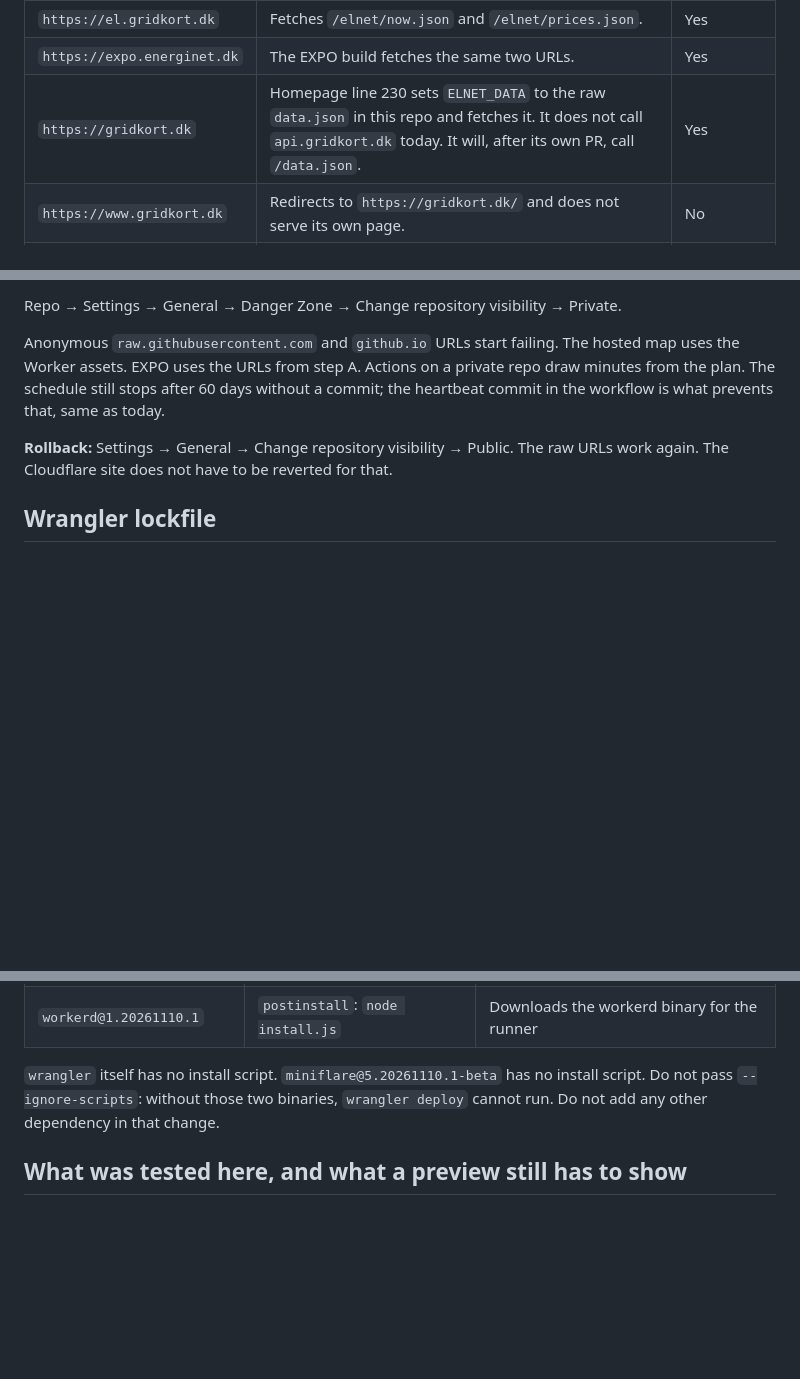
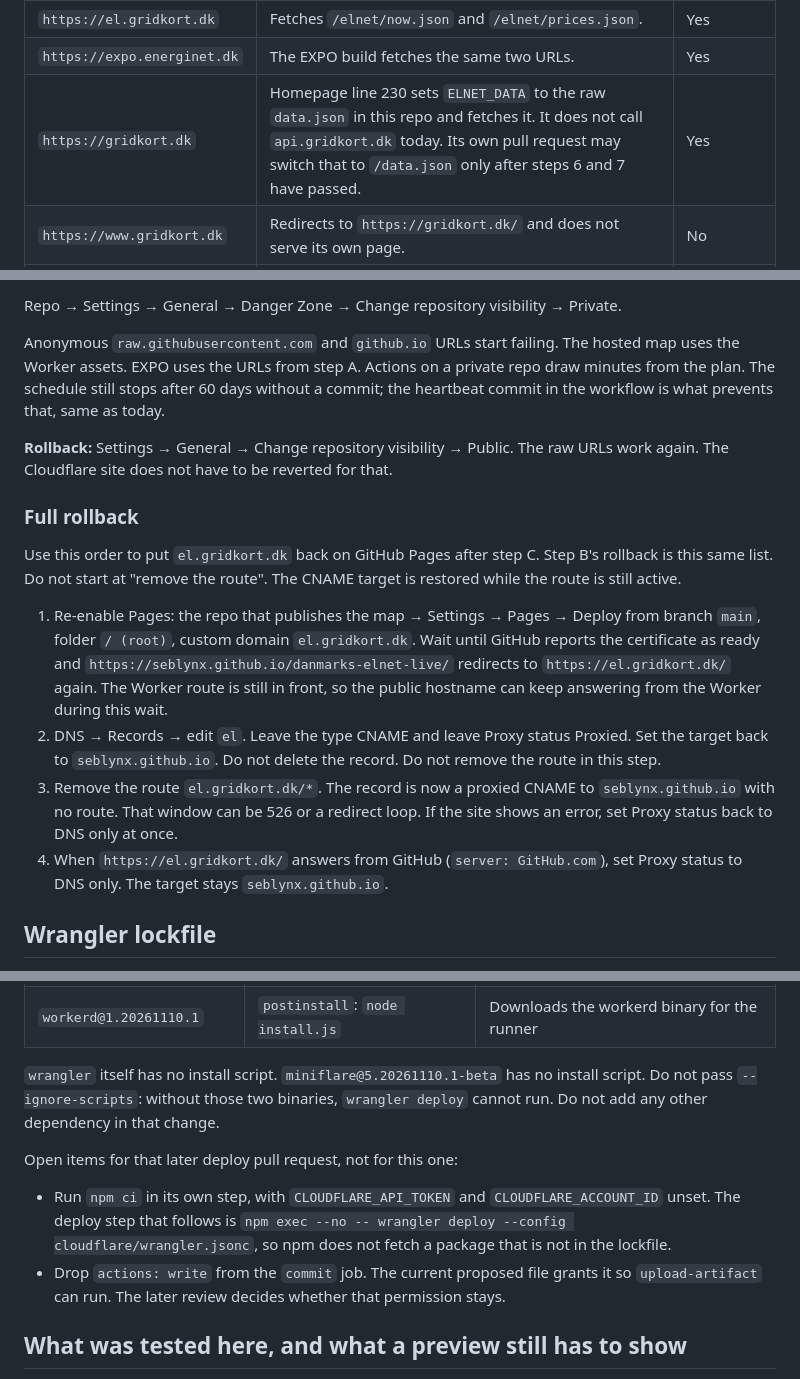
Before and after one commit to SebLynX/danmarks-elnet-live, a Markdown page: docs/cloudflare-migration.md, 3 parts joined by grey strips. Drawn GitHub-style; blank space fills up the shorter version.

```diff
--- a/docs/cloudflare-migration.md
+++ b/docs/cloudflare-migration.md
@@ -57,7 +57,7 @@ Checked on 2026-11-12:
 |---|---|---|
 | `https://el.gridkort.dk` | Fetches `/elnet/now.json` and `/elnet/prices.json`. | Yes |
 | `https://expo.energinet.dk` | The EXPO build fetches the same two URLs. | Yes |
-| `https://gridkort.dk` | Homepage line 230 sets `ELNET_DATA` to the raw `data.json` in this repo and fetches it. It does not call `api.gridkort.dk` today. It will, after its own PR, call `/data.json`. | Yes |
+| `https://gridkort.dk` | Homepage line 230 sets `ELNET_DATA` to the raw `data.json` in this repo and fetches it. It does not call `api.gridkort.dk` today. Its own pull request may switch that to `/data.json` only after steps 6 and 7 have passed. | Yes |
 | `https://www.gridkort.dk` | Redirects to `https://gridkort.dk/` and does not serve its own page. | No |
 | `https://seblynx.github.io` | 301s to `el.gridkort.dk` today. The same `index.html` would send this origin if Pages served it. Stays until step C, then comes off the snapshot list. | Yes, until step C |
 | `null` | A map opened from disk. The JSON is public and read-only, and credentials are not allowed. | Yes |
@@ -218,6 +218,15 @@ Repo → Settings → General → Danger Zone → Change repository visibility
 Anonymous `raw.githubusercontent.com` and `github.io` URLs start failing. The hosted map uses the Worker assets. EXPO uses the URLs from step A. Actions on a private repo draw minutes from the plan. The schedule still stops after 60 days without a commit; the heartbeat commit in the workflow is what prevents that, same as today.
 
 **Rollback:** Settings → General → Change repository visibility → Public. The raw URLs work again. The Cloudflare site does not have to be reverted for that.
+
+### Full rollback
+
+Use this order to put `el.gridkort.dk` back on GitHub Pages after step C. Step B's rollback is this same list. Do not start at "remove the route". The CNAME target is restored while the route is still active.
+
+1. Re-enable Pages: the repo that publishes the map → Settings → Pages → Deploy from branch `main`, folder `/ (root)`, custom domain `el.gridkort.dk`. Wait until GitHub reports the certificate as ready and `https://seblynx.github.io/danmarks-elnet-live/` redirects to `https://el.gridkort.dk/` again. The Worker route is still in front, so the public hostname can keep answering from the Worker during this wait.
+2. DNS → Records → edit `el`. Leave the type CNAME and leave Proxy status Proxied. Set the target back to `seblynx.github.io`. Do not delete the record. Do not remove the route in this step.
+3. Remove the route `el.gridkort.dk/*`. The record is now a proxied CNAME to `seblynx.github.io` with no route. That window can be 526 or a redirect loop. If the site shows an error, set Proxy status back to DNS only at once.
+4. When `https://el.gridkort.dk/` answers from GitHub (`server: GitHub.com`), set Proxy status to DNS only. The target stays `seblynx.github.io`.
 
 ## Wrangler lockfile
 
@@ -229,6 +238,11 @@ Not in this pull request. A later change, with its own security review, adds a p
 | `workerd@1.20261110.1` | `postinstall`: `node install.js` | Downloads the workerd binary for the runner |
 
 `wrangler` itself has no install script. `miniflare@5.20261110.1-beta` has no install script. Do not pass `--ignore-scripts`: without those two binaries, `wrangler deploy` cannot run. Do not add any other dependency in that change.
+
+Open items for that later deploy pull request, not for this one:
+
+- Run `npm ci` in its own step, with `CLOUDFLARE_API_TOKEN` and `CLOUDFLARE_ACCOUNT_ID` unset. The deploy step that follows is `npm exec --no -- wrangler deploy --config cloudflare/wrangler.jsonc`, so npm does not fetch a package that is not in the lockfile.
+- Drop `actions: write` from the `commit` job. The current proposed file grants it so `upload-artifact` can run. The later review decides whether that permission stays.
 
 ## What was tested here, and what a preview still has to show
 
```
Also changed, not shown: other parts of docs/cloudflare-migration.md (+8 -8 lines).
